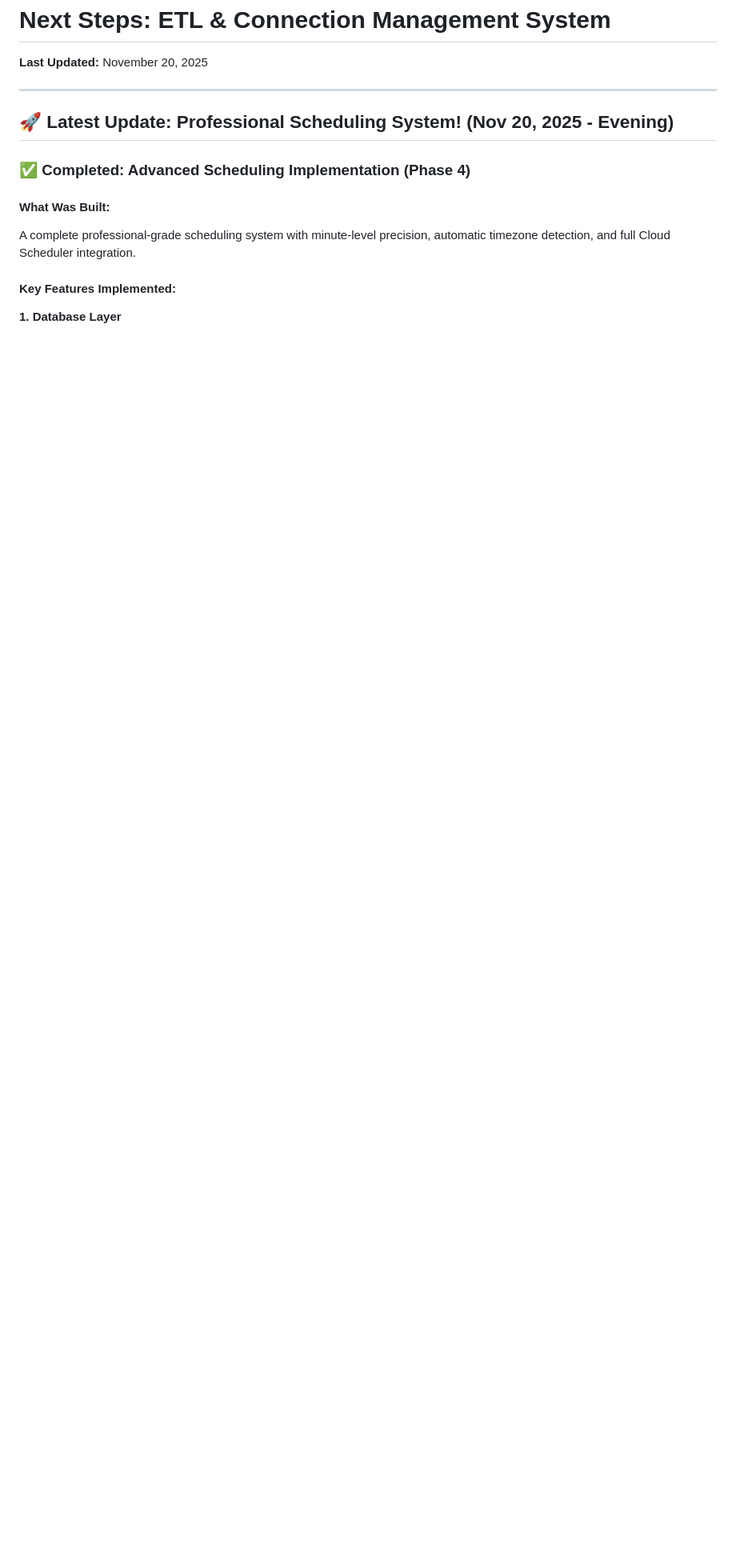
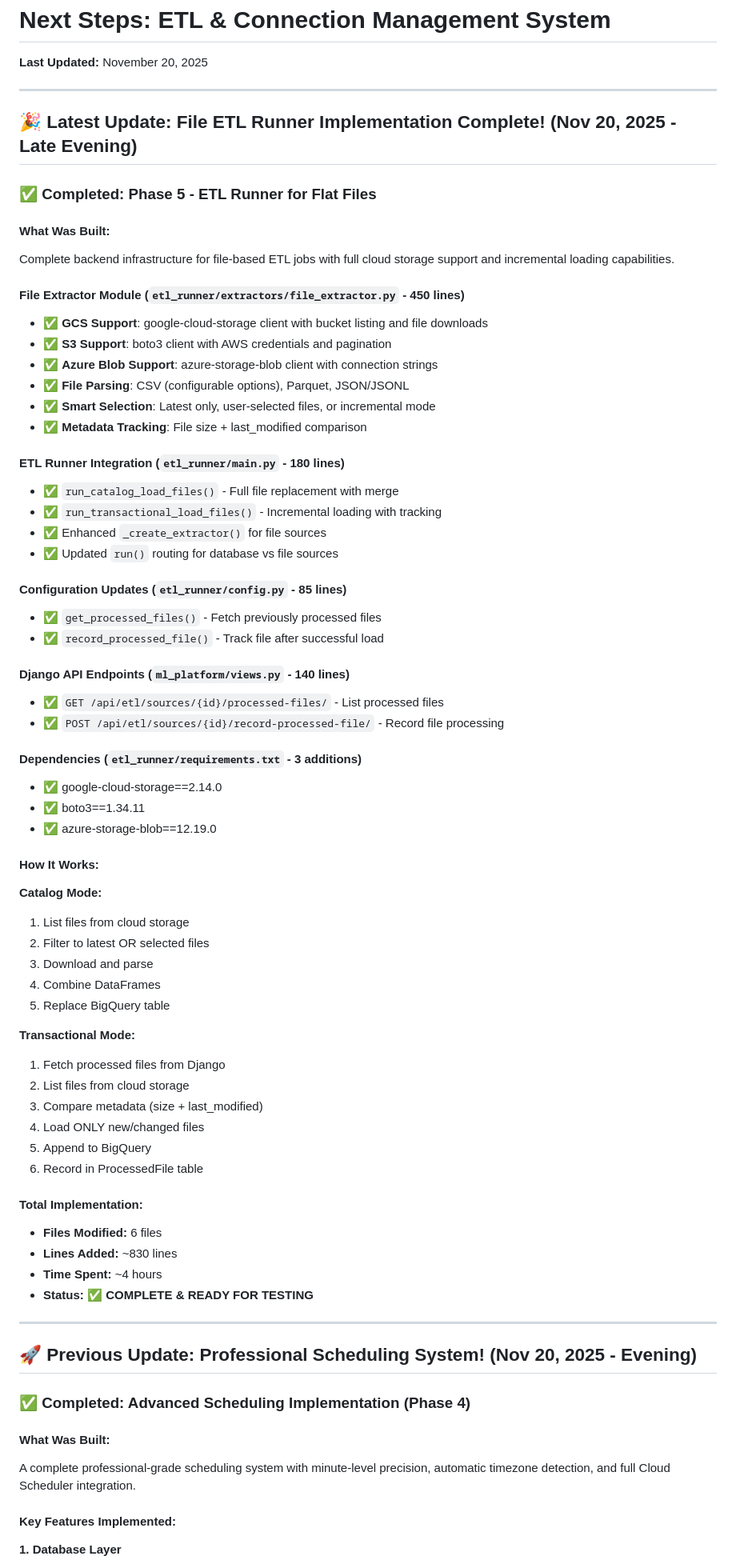
Before and after one commit to d-kulish/b2b_recs, a Markdown page: next_steps.md, the part around the change printed below. Shown: that part at 80% size. GitHub-like rendering; blank space fills up the shorter version.

Commit message:
docs: Update documentation for Phase 5 completion

```diff
--- a/next_steps.md
+++ b/next_steps.md
@@ -4,7 +4,66 @@
 
 ---
 
-## 🚀 Latest Update: Professional Scheduling System! (Nov 20, 2025 - Evening)
+## 🎉 Latest Update: File ETL Runner Implementation Complete! (Nov 20, 2025 - Late Evening)
+
+### **✅ Completed: Phase 5 - ETL Runner for Flat Files**
+
+#### **What Was Built:**
+Complete backend infrastructure for file-based ETL jobs with full cloud storage support and incremental loading capabilities.
+
+#### **File Extractor Module** (`etl_runner/extractors/file_extractor.py` - 450 lines)
+- ✅ **GCS Support**: google-cloud-storage client with bucket listing and file downloads
+- ✅ **S3 Support**: boto3 client with AWS credentials and pagination
+- ✅ **Azure Blob Support**: azure-storage-blob client with connection strings
+- ✅ **File Parsing**: CSV (configurable options), Parquet, JSON/JSONL
+- ✅ **Smart Selection**: Latest only, user-selected files, or incremental mode
+- ✅ **Metadata Tracking**: File size + last_modified comparison
+
+#### **ETL Runner Integration** (`etl_runner/main.py` - 180 lines)
+- ✅ `run_catalog_load_files()` - Full file replacement with merge
+- ✅ `run_transactional_load_files()` - Incremental loading with tracking
+- ✅ Enhanced `_create_extractor()` for file sources
+- ✅ Updated `run()` routing for database vs file sources
+
+#### **Configuration Updates** (`etl_runner/config.py` - 85 lines)
+- ✅ `get_processed_files()` - Fetch previously processed files
+- ✅ `record_processed_file()` - Track file after successful load
+
+#### **Django API Endpoints** (`ml_platform/views.py` - 140 lines)
+- ✅ `GET /api/etl/sources/{id}/processed-files/` - List processed files
+- ✅ `POST /api/etl/sources/{id}/record-processed-file/` - Record file processing
+
+#### **Dependencies** (`etl_runner/requirements.txt` - 3 additions)
+- ✅ google-cloud-storage==2.14.0
+- ✅ boto3==1.34.11
+- ✅ azure-storage-blob==12.19.0
+
+#### **How It Works:**
+
+**Catalog Mode:**
+1. List files from cloud storage
+2. Filter to latest OR selected files
+3. Download and parse
+4. Combine DataFrames
+5. Replace BigQuery table
+
+**Transactional Mode:**
+1. Fetch processed files from Django
+2. List files from cloud storage
+3. Compare metadata (size + last_modified)
+4. Load ONLY new/changed files
+5. Append to BigQuery
+6. Record in ProcessedFile table
+
+#### **Total Implementation:**
+- **Files Modified:** 6 files
+- **Lines Added:** ~830 lines
+- **Time Spent:** ~4 hours
+- **Status:** ✅ **COMPLETE & READY FOR TESTING**
+
+---
+
+## 🚀 Previous Update: Professional Scheduling System! (Nov 20, 2025 - Evening)
 
 ### **✅ Completed: Advanced Scheduling Implementation (Phase 4)**
 
```
Also changed, not shown: other parts of next_steps.md (+11 -26 lines), etl_runner.md (+11 -3 lines).
